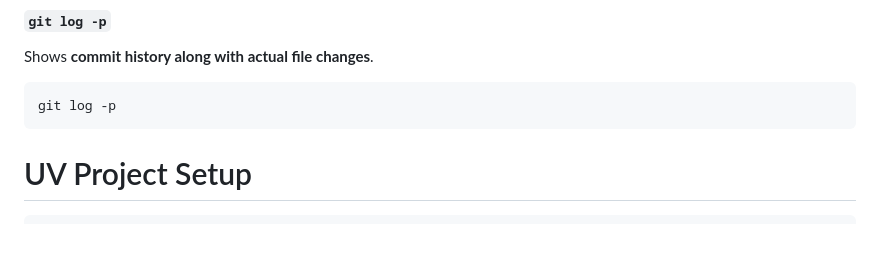
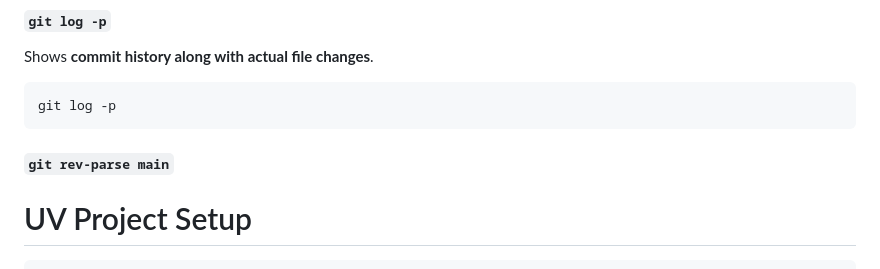
Before and after one commit to aioont/ap, a Markdown page: README.md, the part around the change. Drawn GitHub-style; blank space fills up the shorter version.

````diff
--- a/README.md
+++ b/README.md
@@ -1066,6 +1066,7 @@ Shows **commit history along with actual file changes**.
 git log -p
 ```
 
+####  `git rev-parse main`
 
 
 
````
